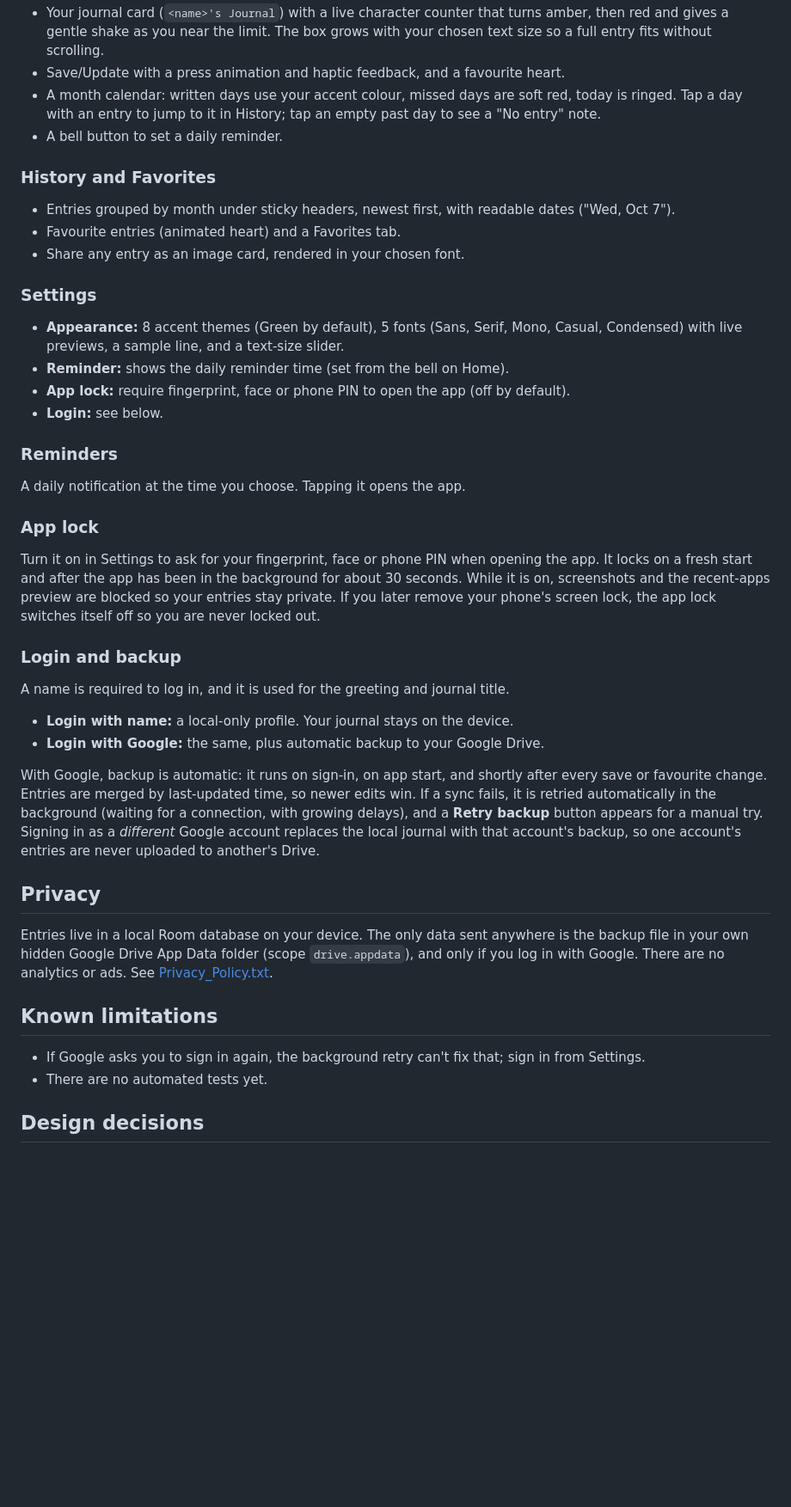
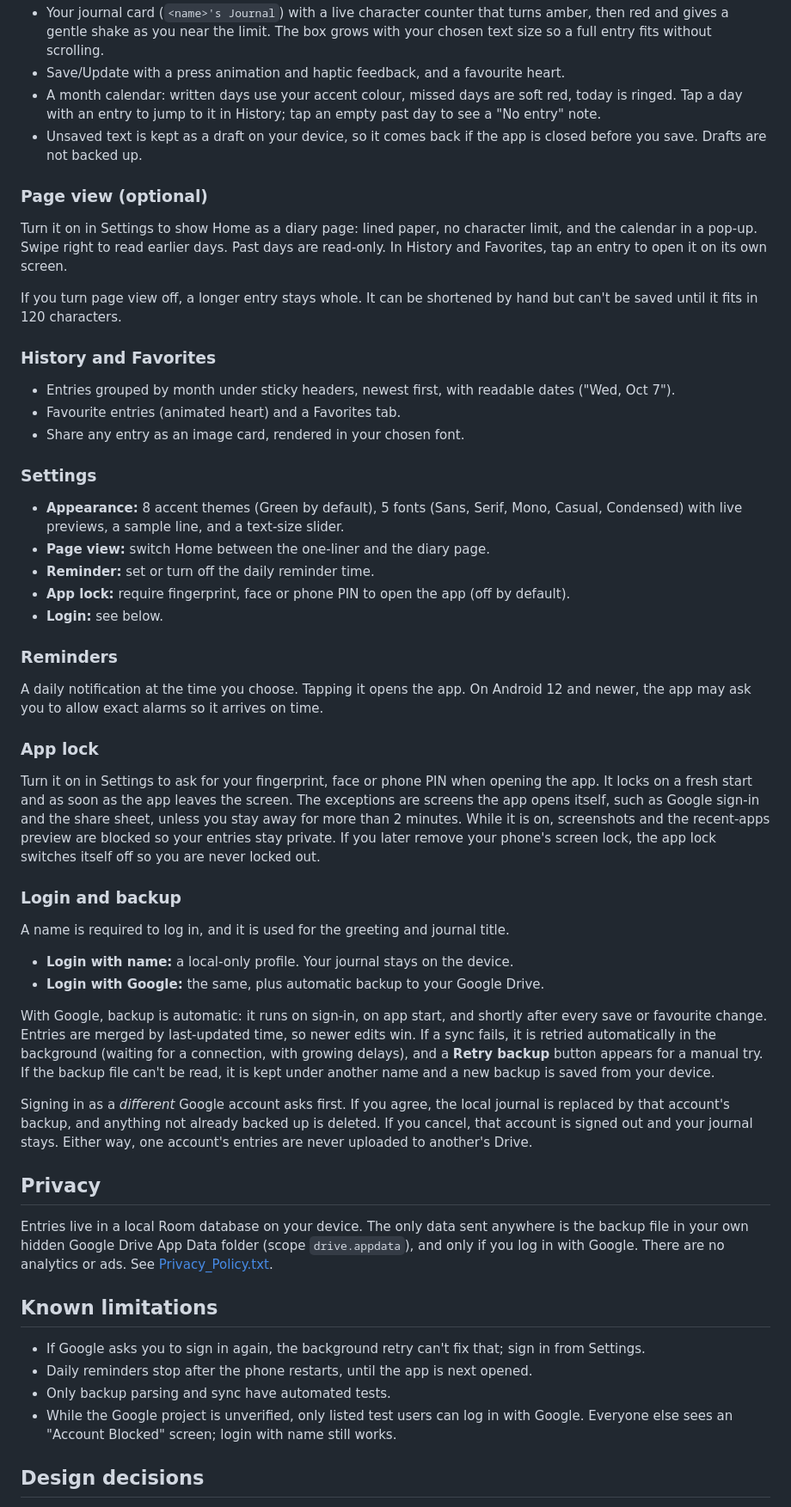
Before and after one commit to Sunny250389/One_Line_Journal, a Markdown page: README.md, the part around one of its changes. Shown at 86% size. Rendered like a GitHub page; blank space fills up the shorter version.

```diff
--- a/README.md
+++ b/README.md
@@ -20,7 +20,16 @@ adds an automatic Google Drive backup.
 - A month calendar: written days use your accent colour, missed days are soft red,
   today is ringed. Tap a day with an entry to jump to it in History; tap an empty
   past day to see a "No entry" note.
-- A bell button to set a daily reminder.
+- Unsaved text is kept as a draft on your device, so it comes back if the app is
+  closed before you save. Drafts are not backed up.
+
+### Page view (optional)
+Turn it on in Settings to show Home as a diary page: lined paper, no character
+limit, and the calendar in a pop-up. Swipe right to read earlier days. Past days
+are read-only. In History and Favorites, tap an entry to open it on its own screen.
+
+If you turn page view off, a longer entry stays whole. It can be shortened by hand
+but can't be saved until it fits in 120 characters.
 
 ### History and Favorites
 - Entries grouped by month under sticky headers, newest first, with readable dates
@@ -31,17 +40,20 @@ adds an automatic Google Drive backup.
 ### Settings
 - **Appearance:** 8 accent themes (Green by default), 5 fonts (Sans, Serif, Mono,
   Casual, Condensed) with live previews, a sample line, and a text-size slider.
-- **Reminder:** shows the daily reminder time (set from the bell on Home).
+- **Page view:** switch Home between the one-liner and the diary page.
+- **Reminder:** set or turn off the daily reminder time.
 - **App lock:** require fingerprint, face or phone PIN to open the app (off by default).
 - **Login:** see below.
 
 ### Reminders
-A daily notification at the time you choose. Tapping it opens the app.
+A daily notification at the time you choose. Tapping it opens the app. On Android
+12 and newer, the app may ask you to allow exact alarms so it arrives on time.
 
 ### App lock
 Turn it on in Settings to ask for your fingerprint, face or phone PIN when opening
-the app. It locks on a fresh start and after the app has been in the background
-for about 30 seconds. While it is on, screenshots and the recent-apps preview are
+the app. It locks on a fresh start and as soon as the app leaves the screen. The
+exceptions are screens the app opens itself, such as Google sign-in and the share
+sheet, unless you stay away for more than 2 minutes. While it is on, screenshots and the recent-apps preview are
 blocked so your entries stay private. If you later remove your phone's screen
 lock, the app lock switches itself off so you are never locked out.
 
@@ -55,9 +67,13 @@ With Google, backup is automatic: it runs on sign-in, on app start, and shortly
 after every save or favourite change. Entries are merged by last-updated time, so
 newer edits win. If a sync fails, it is retried automatically in the background
 (waiting for a connection, with growing delays), and a **Retry backup** button
-appears for a manual try. Signing in as
-a *different* Google account replaces the local journal with that account's
-backup, so one account's entries are never uploaded to another's Drive.
+appears for a manual try. If the backup file can't be read, it is kept under another
+name and a new backup is saved from your device.
+
+Signing in as a *different* Google account asks first. If you agree, the local
+journal is replaced by that account's backup, and anything not already backed up is
+deleted. If you cancel, that account is signed out and your journal stays. Either
+way, one account's entries are never uploaded to another's Drive.
 
 ## Privacy
 
@@ -70,7 +86,10 @@ ads. See [Privacy_Policy.txt](Privacy_Policy.txt).
 
 - If Google asks you to sign in again, the background retry can't fix that; sign in
   from Settings.
-- There are no automated tests yet.
+- Daily reminders stop after the phone restarts, until the app is next opened.
+- Only backup parsing and sync have automated tests.
+- While the Google project is unverified, only listed test users can log in with
+  Google. Everyone else sees an "Account Blocked" screen; login with name still works.
 
 ## Design decisions
 
```
Also changed, not shown: other parts of README.md (+7 -2 lines), CLAUDE.md (+29 -7 lines).
